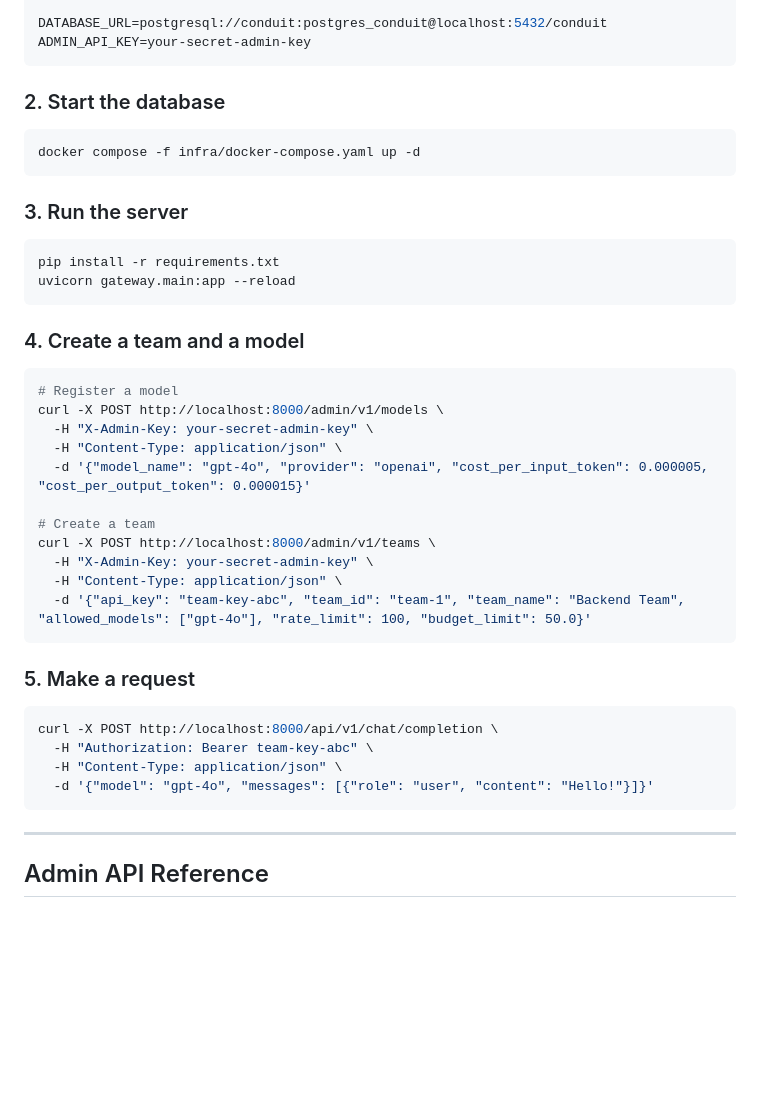
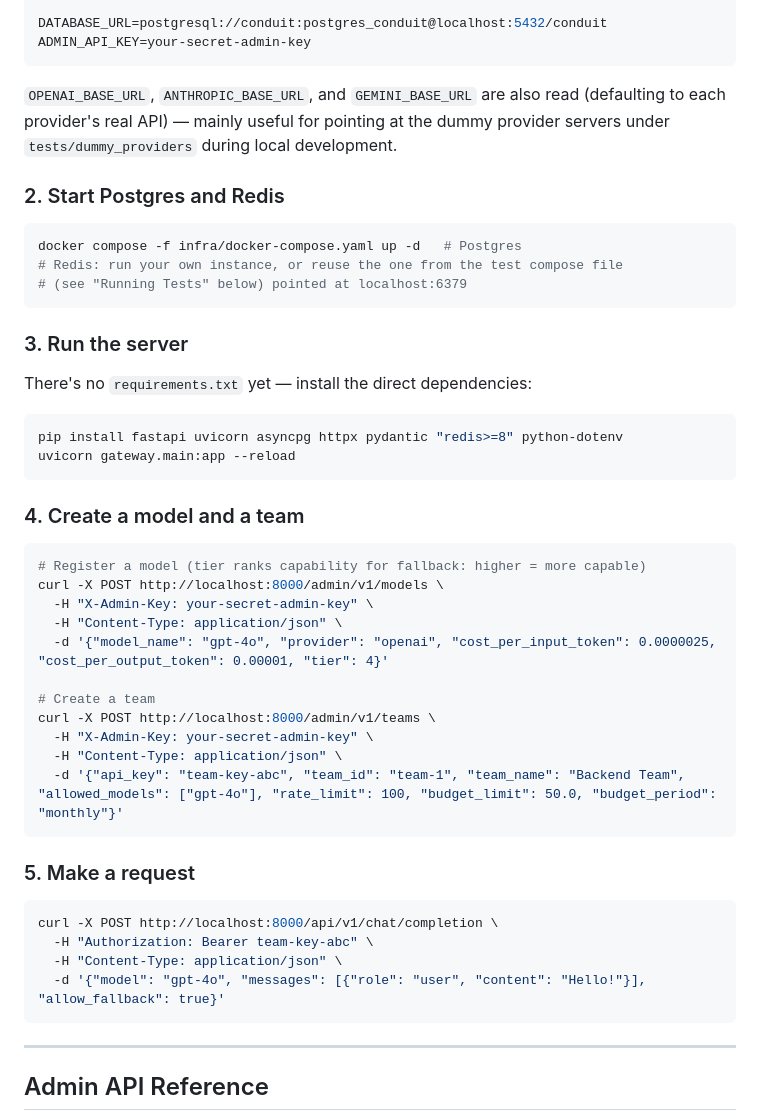
Before and after one commit to Spongy01/Conduit, a Markdown page: README.md, the part around one of its changes. GitHub-like rendering; blank space fills up the shorter version.

````diff
--- a/README.md
+++ b/README.md
@@ -94,33 +101,39 @@ DATABASE_URL=postgresql://conduit:postgres_conduit@localhost:5432/conduit
 ADMIN_API_KEY=your-secret-admin-key
 ```
 
-### 2. Start the database
+`OPENAI_BASE_URL`, `ANTHROPIC_BASE_URL`, and `GEMINI_BASE_URL` are also read (defaulting to each provider's real API) — mainly useful for pointing at the dummy provider servers under `tests/dummy_providers` during local development.
+
+### 2. Start Postgres and Redis
 
 ```bash
-docker compose -f infra/docker-compose.yaml up -d
+docker compose -f infra/docker-compose.yaml up -d   # Postgres
+# Redis: run your own instance, or reuse the one from the test compose file
+# (see "Running Tests" below) pointed at localhost:6379
 ```
 
 ### 3. Run the server
 
+There's no `requirements.txt` yet — install the direct dependencies:
+
 ```bash
-pip install -r requirements.txt
+pip install fastapi uvicorn asyncpg httpx pydantic "redis>=8" python-dotenv
 uvicorn gateway.main:app --reload
 ```
 
-### 4. Create a team and a model
+### 4. Create a model and a team
 
 ```bash
-# Register a model
+# Register a model (tier ranks capability for fallback: higher = more capable)
 curl -X POST http://localhost:8000/admin/v1/models \
   -H "X-Admin-Key: your-secret-admin-key" \
   -H "Content-Type: application/json" \
-  -d '{"model_name": "gpt-4o", "provider": "openai", "cost_per_input_token": 0.000005, "cost_per_output_token": 0.000015}'
+  -d '{"model_name": "gpt-4o", "provider": "openai", "cost_per_input_token": 0.0000025, "cost_per_output_token": 0.00001, "tier": 4}'
 
 # Create a team
 curl -X POST http://localhost:8000/admin/v1/teams \
   -H "X-Admin-Key: your-secret-admin-key" \
   -H "Content-Type: application/json" \
-  -d '{"api_key": "team-key-abc", "team_id": "team-1", "team_name": "Backend Team", "allowed_models": ["gpt-4o"], "rate_limit": 100, "budget_limit": 50.0}'
+  -d '{"api_key": "team-key-abc", "team_id": "team-1", "team_name": "Backend Team", "allowed_models": ["gpt-4o"], "rate_limit": 100, "budget_limit": 50.0, "budget_period": "monthly"}'
 ```
 
 ### 5. Make a request
@@ -129,7 +142,7 @@ curl -X POST http://localhost:8000/admin/v1/teams \
 curl -X POST http://localhost:8000/api/v1/chat/completion \
   -H "Authorization: Bearer team-key-abc" \
   -H "Content-Type: application/json" \
-  -d '{"model": "gpt-4o", "messages": [{"role": "user", "content": "Hello!"}]}'
+  -d '{"model": "gpt-4o", "messages": [{"role": "user", "content": "Hello!"}], "allow_fallback": true}'
 ```
 
 ---
````
Also changed, not shown: other parts of README.md (+36 -17 lines).
